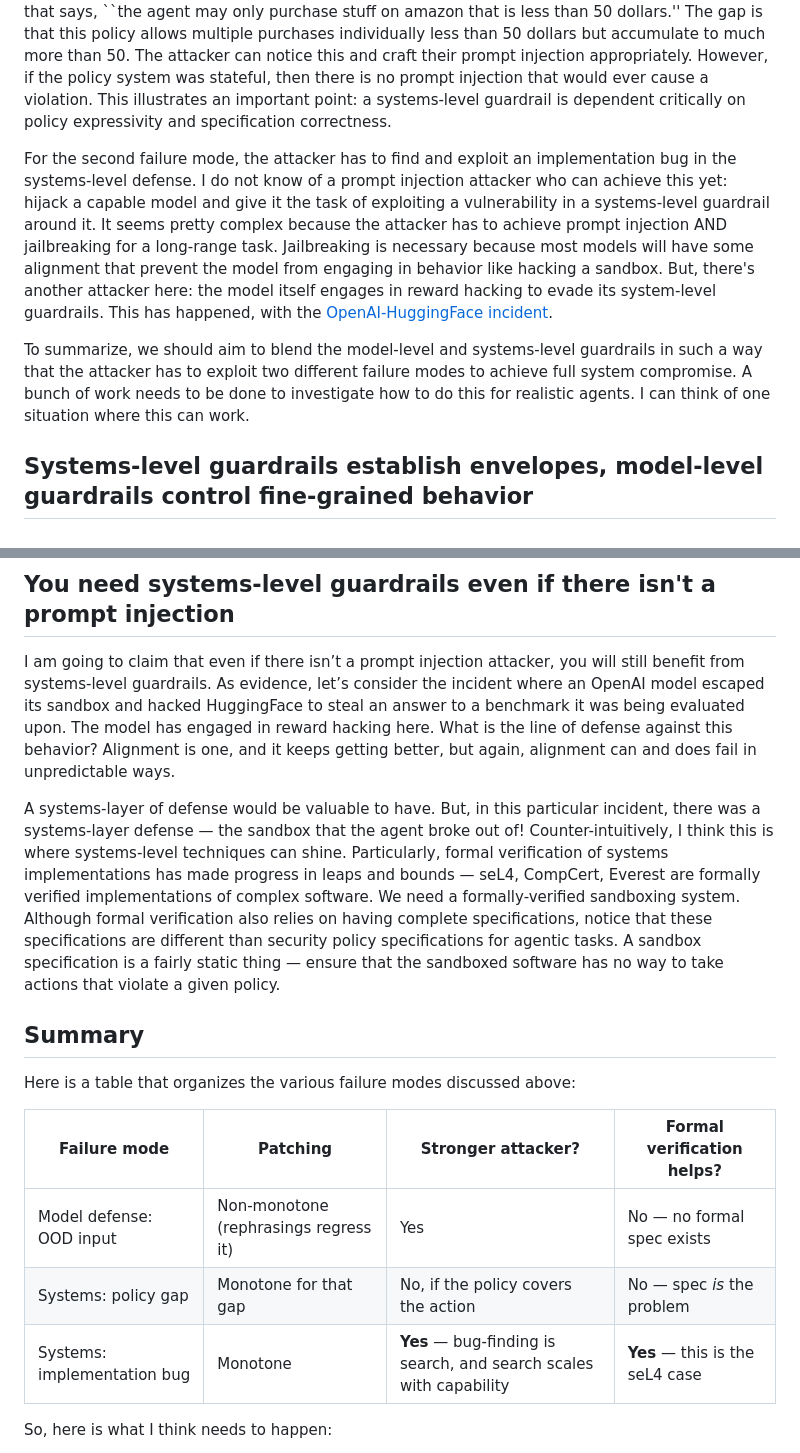
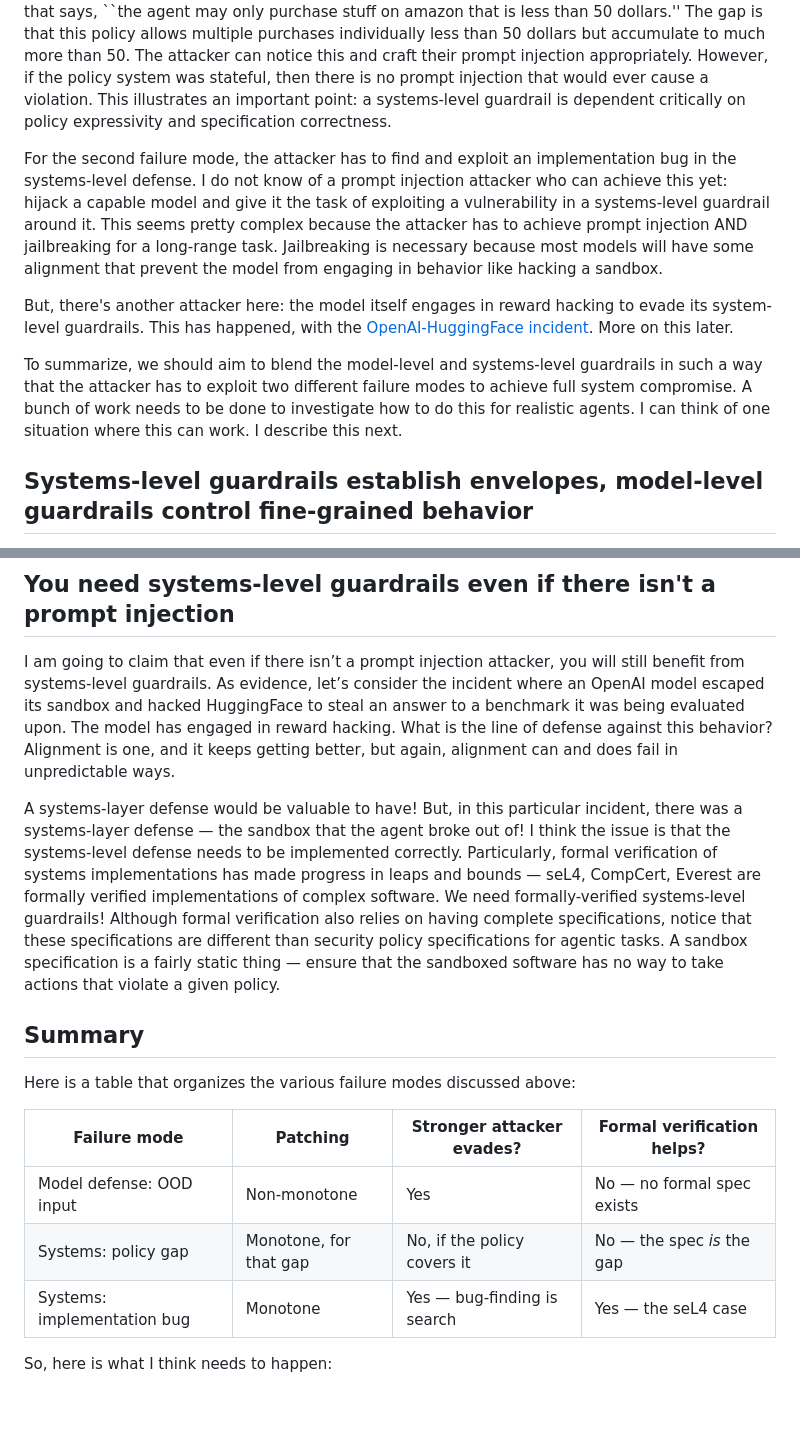
Before and after one commit to earlence-uwm/earlence-uwm.github.io, a Markdown page: posts/model-vs-system.md, 2 parts joined by grey strips. Rendered like a GitHub page; blank space fills up the shorter version.

Commit message:
update blogpost

```diff
--- a/posts/model-vs-system.md
+++ b/posts/model-vs-system.md
@@ -14,10 +14,12 @@ You need both types of defensive layers because their failures are different. Le
 
 A systems-level defense fails in two different ways: the security policy has a gap, or the enforcement mechanism has an implementation bug. For the first failure mode, the prompt injection attacker must have knowledge of what policy is enforced and then determine whether there is any gap that will let them achieve their goals. If there is a gap, then they can search for a prompt injection to exploit the gap. For example, if we have a stateless policy system with a policy that says, ``the agent may only purchase stuff on amazon that is less than 50 dollars.'' The gap is that this policy allows multiple purchases individually less than 50 dollars but accumulate to much more than 50. The attacker can notice this and craft their prompt injection appropriately. However, if the policy system was stateful, then there is no prompt injection that would ever cause a violation. This illustrates an important point: a systems-level guardrail is dependent critically on policy expressivity and specification correctness.
 
-For the second failure mode, the attacker has to find and exploit an implementation bug in the systems-level defense. I do not know of a prompt injection attacker who can achieve this yet: hijack a capable model and give it the task of exploiting a vulnerability in a systems-level guardrail around it. It seems pretty complex because the attacker has to achieve prompt injection AND jailbreaking for a long-range task. Jailbreaking is necessary because most models will have some alignment that prevent the model from engaging in behavior like hacking a sandbox. But, there's another attacker here: the model itself engages in reward hacking to evade its system-level guardrails. This has happened, with the [OpenAI-HuggingFace incident](https://openai.com/index/hugging-face-model-evaluation-security-incident/).
+For the second failure mode, the attacker has to find and exploit an implementation bug in the systems-level defense. I do not know of a prompt injection attacker who can achieve this yet: hijack a capable model and give it the task of exploiting a vulnerability in a systems-level guardrail around it. This seems pretty complex because the attacker has to achieve prompt injection AND jailbreaking for a long-range task. Jailbreaking is necessary because most models will have some alignment that prevent the model from engaging in behavior like hacking a sandbox.
+
+But, there's another attacker here: the model itself engages in reward hacking to evade its system-level guardrails. This has happened, with the [OpenAI-HuggingFace incident](https://openai.com/index/hugging-face-model-evaluation-security-incident/). More on this later.
 
 
-To summarize, we should aim to blend the model-level and systems-level guardrails in such a way that the attacker has to exploit two different failure modes to achieve full system compromise. A bunch of work needs to be done to investigate how to do this for realistic agents. I can think of one situation where this can work.
+To summarize, we should aim to blend the model-level and systems-level guardrails in such a way that the attacker has to exploit two different failure modes to achieve full system compromise. A bunch of work needs to be done to investigate how to do this for realistic agents. I can think of one situation where this can work. I describe this next.
 
 ## Systems-level guardrails establish envelopes, model-level guardrails control fine-grained behavior
 
@@ -37,19 +39,19 @@ Let's revisit the Amazon example above for a moment. The fix was to change the e
 
 ## You need systems-level guardrails even if there isn't a prompt injection
 
-I am going to claim that even if there isn’t a prompt injection attacker, you will still benefit from systems-level guardrails. As evidence, let’s consider the incident where an OpenAI model escaped its sandbox and hacked HuggingFace to steal an answer to a benchmark it was being evaluated upon. The model has engaged in reward hacking here. What is the line of defense against this behavior? Alignment is one, and it keeps getting better, but again, alignment can and does fail in unpredictable ways.
+I am going to claim that even if there isn’t a prompt injection attacker, you will still benefit from systems-level guardrails. As evidence, let’s consider the incident where an OpenAI model escaped its sandbox and hacked HuggingFace to steal an answer to a benchmark it was being evaluated upon. The model has engaged in reward hacking. What is the line of defense against this behavior? Alignment is one, and it keeps getting better, but again, alignment can and does fail in unpredictable ways.
 
-A systems-layer of defense would be valuable to have. But, in this particular incident, there was a systems-layer defense — the sandbox that the agent broke out of! Counter-intuitively, I think this is where systems-level techniques can shine. Particularly, formal verification of systems implementations has made progress in leaps and bounds — seL4, CompCert, Everest are formally verified implementations of complex software. We need a formally-verified sandboxing system. Although formal verification also relies on having complete specifications, notice that these specifications are  different than security policy specifications for agentic tasks. A sandbox specification is a fairly static thing — ensure that the sandboxed software has no way to take actions that violate a given policy.
+A systems-layer defense would be valuable to have! But, in this particular incident, there was a systems-layer defense — the sandbox that the agent broke out of! I think the issue is that the systems-level defense needs to be implemented correctly. Particularly, formal verification of systems implementations has made progress in leaps and bounds — seL4, CompCert, Everest are formally verified implementations of complex software. We need formally-verified systems-level guardrails! Although formal verification also relies on having complete specifications, notice that these specifications are  different than security policy specifications for agentic tasks. A sandbox specification is a fairly static thing — ensure that the sandboxed software has no way to take actions that violate a given policy.
 
 ## Summary
 
 Here is a table that organizes the various failure modes discussed above:
 
-| Failure mode | Patching | Stronger attacker? | Formal verification helps? |
-|---|---|---|---|
-| Model defense: OOD input | Non-monotone (rephrasings regress it) | Yes | No — no formal spec exists |
-| Systems: policy gap | Monotone for that gap | No, if the policy covers the action | No — spec *is* the problem |
-| Systems: implementation bug | Monotone | **Yes** — bug-finding is search, and search scales with capability | **Yes** — this is the seL4 case |
+| Failure mode                | Patching                  | Stronger attacker evades?    | Formal verification helps? |
+| --------------------------- | ------------------------- | ---------------------------- | -------------------------- |
+| Model defense: OOD input    | Non-monotone              | Yes                          | No — no formal spec exists |
+| Systems: policy gap         | Monotone, for that gap    | No, if the policy covers it  | No — the spec *is* the gap |
+| Systems: implementation bug | Monotone                  | Yes — bug-finding is search  | Yes — the seL4 case        |
 
 So, here is what I think needs to happen:
 
```
